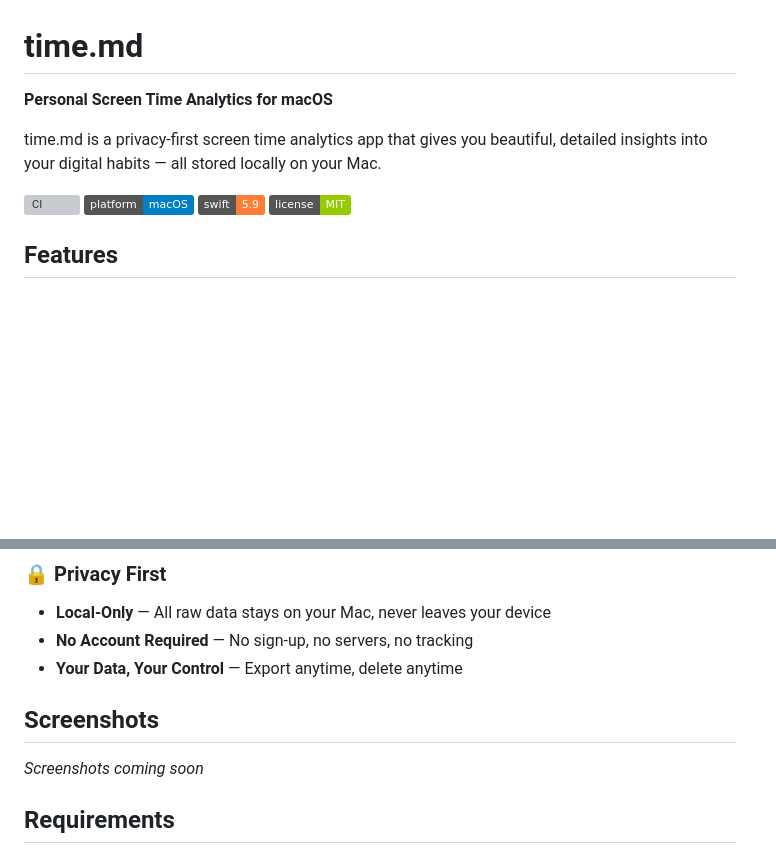
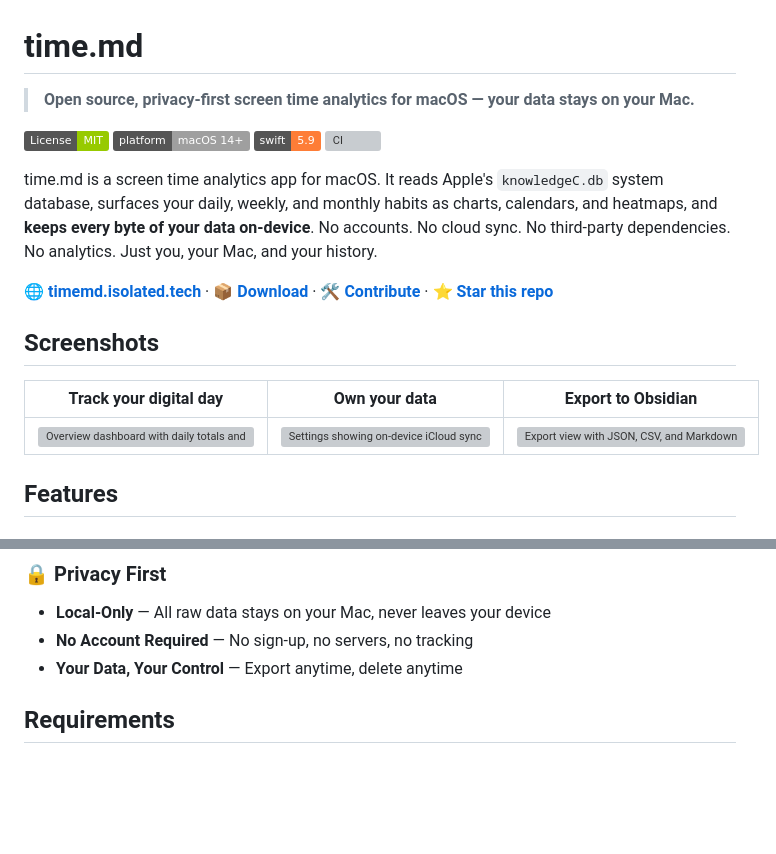
Before and after one commit to CodyBontecou/time.md, a Markdown page: README.md, 2 parts joined by grey strips. Rendered like a GitHub page; badges without logos; blank space fills up the shorter version; grey boxes are pictures that could not be loaded.

Commit message:
docs(readme): restyle header and add screenshots table
Match iso.me's README layout — blockquote tagline, badge row,
privacy-first intro paragraph, quick-links bar, and a 3-column
screenshots table using the marketing images in screenshots/aso-mac/en/.
Drops the duplicate "Screenshots coming soon" placeholder.

Co-Authored-By: Claude Opus 4.7 (1M context) <noreply@anthropic.com>

```diff
--- a/README.md
+++ b/README.md
@@ -1,13 +1,21 @@
 # time.md
 
-**Personal Screen Time Analytics for macOS**
+> **Open source, privacy-first screen time analytics for macOS — your data stays on your Mac.**
 
-time.md is a privacy-first screen time analytics app that gives you beautiful, detailed insights into your digital habits — all stored locally on your Mac.
+[![License: MIT](https://img.shields.io/badge/License-MIT-green.svg)](LICENSE)
+[![Platform](https://img.shields.io/badge/platform-macOS%2014%2B-lightgrey)](#requirements)
+[![Swift](https://img.shields.io/badge/swift-5.9-orange)](#building)
+[![CI](https://github.com/codybontecou/time.md/actions/workflows/ci.yml/badge.svg)](https://github.com/codybontecou/time.md/actions/workflows/ci.yml)
 
-[![CI](https://github.com/codybontecou/time.md/actions/workflows/ci.yml/badge.svg)](https://github.com/codybontecou/time.md/actions/workflows/ci.yml)
-![Platform](https://img.shields.io/badge/platform-macOS-blue)
-![Swift](https://img.shields.io/badge/swift-5.9-orange)
-![License](https://img.shields.io/badge/license-MIT-green)
+time.md is a screen time analytics app for macOS. It reads Apple's `knowledgeC.db` system database, surfaces your daily, weekly, and monthly habits as charts, calendars, and heatmaps, and **keeps every byte of your data on-device**. No accounts. No cloud sync. No third-party dependencies. No analytics. Just you, your Mac, and your history.
+
+**[🌐 timemd.isolated.tech](https://timemd.isolated.tech)** · **[📦 Download](https://github.com/codybontecou/time.md/releases)** · **[🛠 Contribute](CONTRIBUTING.md)** · **[⭐ Star this repo](https://github.com/codybontecou/time.md)**
+
+## Screenshots
+
+| Track your digital day | Own your data | Export to Obsidian |
+|---|---|---|
+| ![Overview dashboard with daily totals and top apps](screenshots/aso-mac/en/01-track.png) | ![Settings showing on-device iCloud sync](screenshots/aso-mac/en/02-own.png) | ![Export view with JSON, CSV, and Markdown options](screenshots/aso-mac/en/03-export.png) |
 
 ## Features
 
@@ -32,10 +40,6 @@ time.md is a privacy-first screen time analytics app that gives you beautiful, d
 - **Local-Only** — All raw data stays on your Mac, never leaves your device
 - **No Account Required** — No sign-up, no servers, no tracking
 - **Your Data, Your Control** — Export anytime, delete anytime
-
-## Screenshots
-
-*Screenshots coming soon*
 
 ## Requirements
 
```
